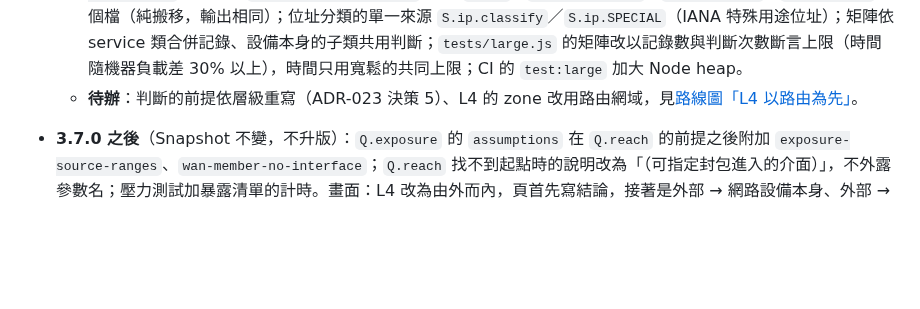
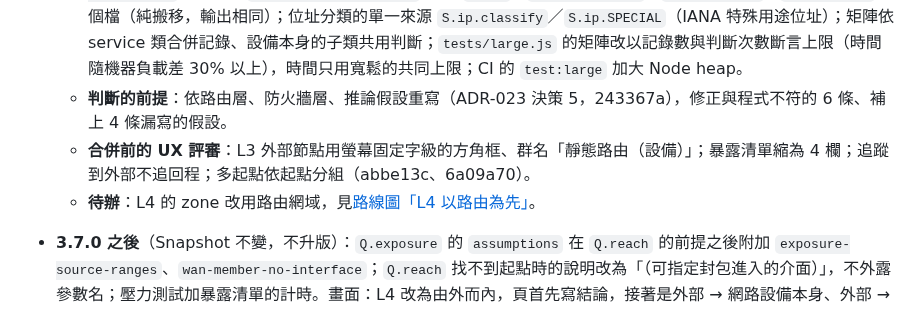
Before and after one commit to sinnoken/topo-mikrotik, a Markdown page: docs/版本紀錄.md, the part around the change. Drawn GitHub-style; blank space fills up the shorter version.

Commit message:
docs: 版本紀錄與路線圖：判斷的前提已重寫、合併前 UX 評審
Co-Authored-By: Claude Opus 5.5 <noreply@anthropic.com>

```diff
--- a/docs/版本紀錄.md
+++ b/docs/版本紀錄.md
@@ -29,7 +29,9 @@
     - **矩陣的預設 service**：另加「網路設備（管理）」各目的設備自己開著的服務，所以矩陣多了這些 service 的欄；「網路設備（管理）」只取 IPv4 位址。
   - **畫面**：L4 每列寫「路由 → 防火牆」，拒絕依原因拆開，原因依層級分組；暴露清單第 1 段依設備分組、寫出經由的入口；路由追蹤的「送往外部（推論）」與多台起點；L3 網段圖有「外部（推論）」節點、VRF 外框與路由網域內群、由外而內排列；檢查結果有兩個以上實體時列「相關：」；設備詳情的路由表標出非作用中的路由；防火牆畫面也列出指向規則的 R09（[使用說明「L4 可達性」](使用說明.md#l4-可達性)、[畫面架構 §4](畫面架構.md#4-拓樸圖的層級與-l4)）。
   - **效能與內部**：`S.trace.walker`（L3 與 L4 共用的路徑展開，L4 以 hooks 掛上 raw／nat／filter）；`src/query/reach.js` 拆成 `reach.js`、`reach-eval.js`、`reach-zones.js`、`reach-matrix.js`、`reach-exposure.js` 五個檔、`src/view/panels/l4.js` 拆成 `l4.js`、`l4-exposure.js`、`l4-matrix.js`、`l4-trace.js` 四個檔（純搬移，輸出相同）；位址分類的單一來源 `S.ip.classify`／`S.ip.SPECIAL`（IANA 特殊用途位址）；矩陣依 service 類合併記錄、設備本身的子類共用判斷；`tests/large.js` 的矩陣改以記錄數與判斷次數斷言上限（時間隨機器負載差 30% 以上），時間只用寬鬆的共同上限；CI 的 `test:large` 加大 Node heap。
-  - **待辦**：判斷的前提依層級重寫（ADR-023 決策 5）、L4 的 zone 改用路由網域，見[路線圖「L4 以路由為先」](路線圖.md#l4-以路由為先)。
+  - **判斷的前提**：依路由層、防火牆層、推論假設重寫（ADR-023 決策 5，243367a），修正與程式不符的 6 條、補上 4 條漏寫的假設。
+  - **合併前的 UX 評審**：L3 外部節點用螢幕固定字級的方角框、群名「靜態路由（設備）」；暴露清單縮為 4 欄；追蹤到外部不追回程；多起點依起點分組（abbe13c、6a09a70）。
+  - **待辦**：L4 的 zone 改用路由網域，見[路線圖「L4 以路由為先」](路線圖.md#l4-以路由為先)。
 
 - **3.7.0 之後**（Snapshot 不變，不升版）：`Q.exposure` 的 `assumptions` 在 `Q.reach` 的前提之後附加 `exposure-source-ranges`、`wan-member-no-interface`；`Q.reach` 找不到起點時的說明改為「（可指定封包進入的介面）」，不外露參數名；壓力測試加暴露清單的計時。畫面：L4 改為由外而內，頁首先寫結論，接著是外部 → 網路設備本身、外部 → 內部（dst-nat）、外部 → 內部（直接路由）三段（`Q.exposure`），內部互通（zone 矩陣）與可達性查詢預設收合，判斷的前提移到頁尾（[使用說明「L4 可達性」](使用說明.md#l4-可達性)、[畫面架構第 4 節](畫面架構.md#4-拓樸圖的層級與-l4)）。
   - 收集腳本從網頁下載（ab0dd49、6372a14）：⚙ 設定「收集與建立基準」可以離線下載 `topo-mikrotik-collector.zip`（`collect.sh`、`collector-commands.sh`、範例 `devices.csv`，和這一版網頁一致；ZIP 內的時間固定，同一版每次產生的檔案相同），另有「取得最新版（需要網路）」連到 GitHub。腳本由 `npm run sample` 逐字嵌入 `samples/collector-files.js`，核心測試核對和 `tools/` 一致（[使用說明「設定」](使用說明.md#設定)、[收集清單 §0](收集清單與輸入格式.md#0-批次-ssh-收集器wsllinux)）。
```
Also changed, not shown: docs/路線圖.md (+0 -1 lines).
